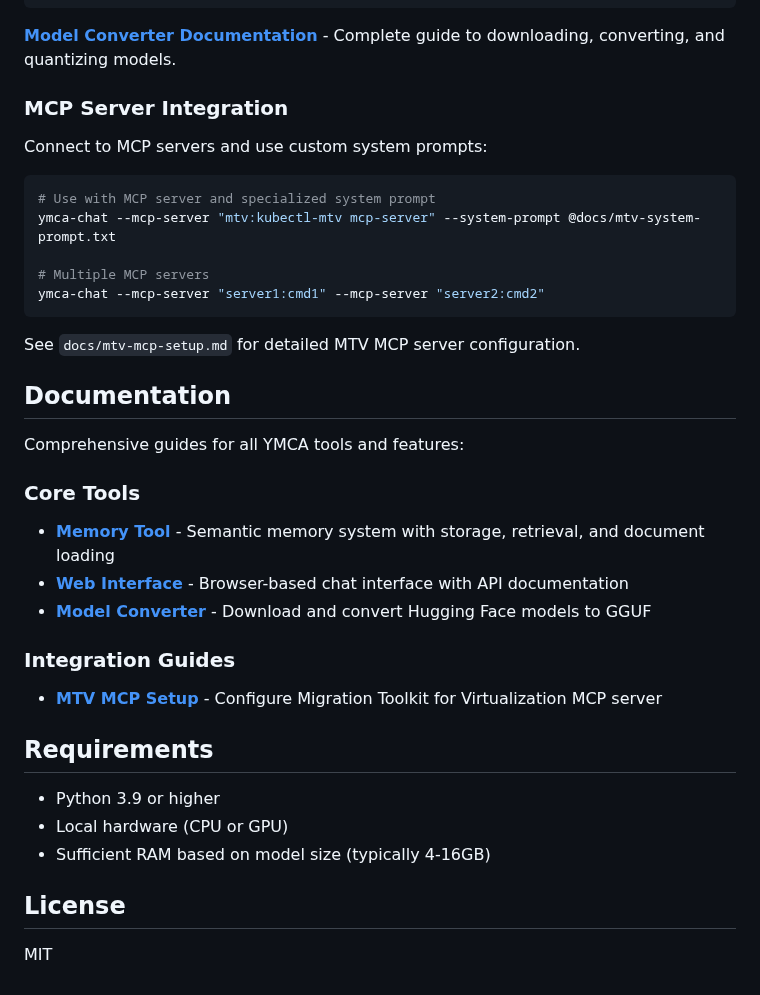
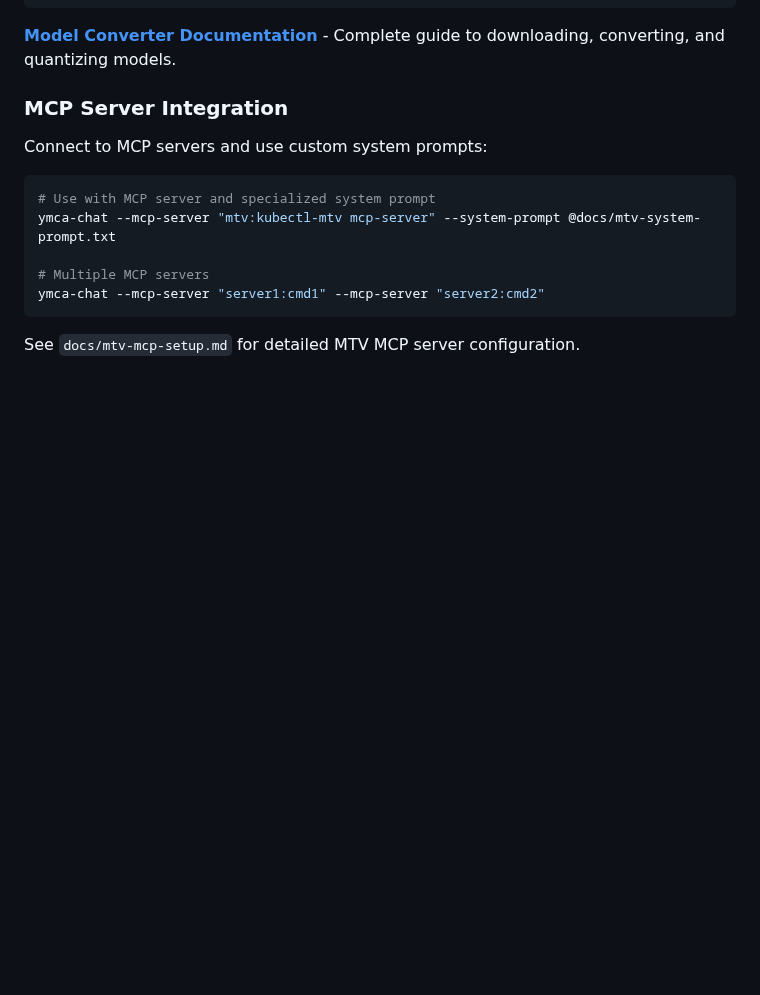
Before and after one commit to yaacov/ymca, a Markdown page: README.md, the part around one of its changes. Drawn GitHub-style; blank space fills up the shorter version.

````diff
--- a/README.md
+++ b/README.md
@@ -190,25 +157,3 @@ ymca-chat --mcp-server "server1:cmd1" --mcp-server "server2:cmd2"
 ```
 
 See `docs/mtv-mcp-setup.md` for detailed MTV MCP server configuration.
-
-## Documentation
-
-Comprehensive guides for all YMCA tools and features:
-
-### Core Tools
-- **[Memory Tool](docs/memory-tool.md)** - Semantic memory system with storage, retrieval, and document loading
-- **[Web Interface](docs/web-interface.md)** - Browser-based chat interface with API documentation
-- **[Model Converter](docs/model-converter.md)** - Download and convert Hugging Face models to GGUF
-
-### Integration Guides
-- **[MTV MCP Setup](docs/mtv-mcp-setup.md)** - Configure Migration Toolkit for Virtualization MCP server
-
-## Requirements
-
-- Python 3.9 or higher
-- Local hardware (CPU or GPU)
-- Sufficient RAM based on model size (typically 4-16GB)
-
-## License
-
-MIT
````
Also changed, not shown: other parts of README.md (+0 -33 lines).
